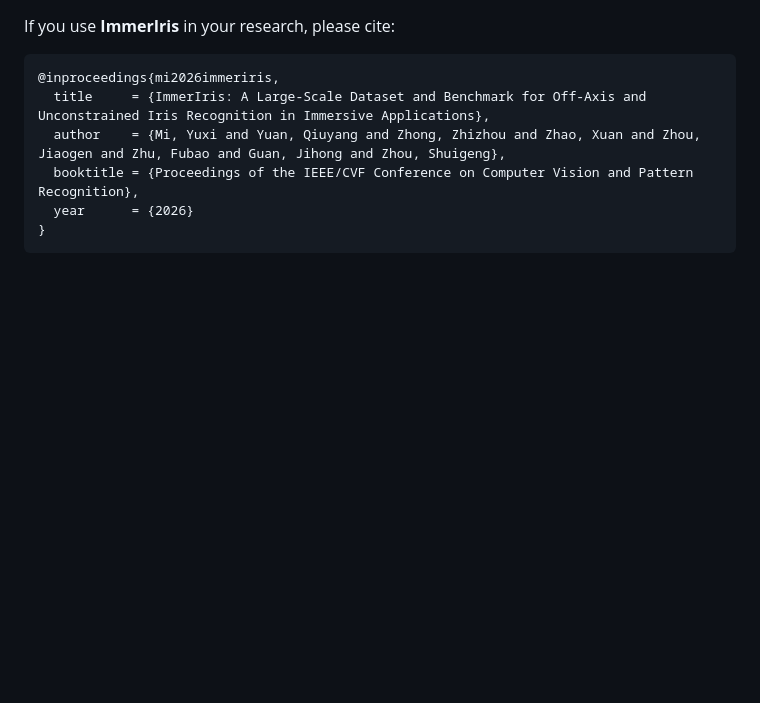
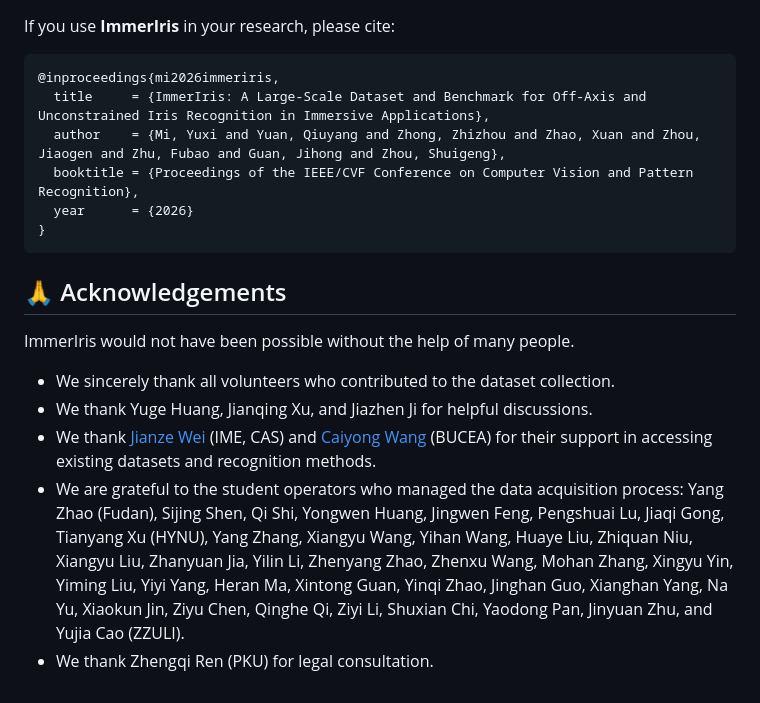
Before and after one commit to NiborPolaris/ImmerIris, a Markdown page: README.md, the part around the change. GitHub-like rendering; blank space fills up the shorter version.

````diff
--- a/README.md
+++ b/README.md
@@ -131,3 +131,13 @@ If you use **ImmerIris** in your research, please cite:
   year      = {2026}
 }
 ```
+
+## 🙏 Acknowledgements
+
+ImmerIris would not have been possible without the help of many people.
+
+- We sincerely thank all volunteers who contributed to the dataset collection.
+- We thank Yuge Huang, Jianqing Xu, and Jiazhen Ji for helpful discussions.
+- We thank <a href="https://weijianze.github.io/">Jianze Wei</a> (IME, CAS) and <a href="https://academia.caiyong.wang/">Caiyong Wang</a> (BUCEA) for their support in accessing existing datasets and recognition methods.
+- We are grateful to the student operators who managed the data acquisition process: Yang Zhao (Fudan), Sijing Shen, Qi Shi, Yongwen Huang, Jingwen Feng, Pengshuai Lu, Jiaqi Gong, Tianyang Xu (HYNU), Yang Zhang, Xiangyu Wang, Yihan Wang, Huaye Liu, Zhiquan Niu, Xiangyu Liu, Zhanyuan Jia, Yilin Li, Zhenyang Zhao, Zhenxu Wang, Mohan Zhang, Xingyu Yin, Yiming Liu, Yiyi Yang, Heran Ma, Xintong Guan, Yinqi Zhao, Jinghan Guo, Xianghan Yang, Na Yu, Xiaokun Jin, Ziyu Chen, Qinghe Qi, Ziyi Li, Shuxian Chi, Yaodong Pan, Jinyuan Zhu, and Yujia Cao (ZZULI).
+- We thank Zhengqi Ren (PKU) for legal consultation.
````
